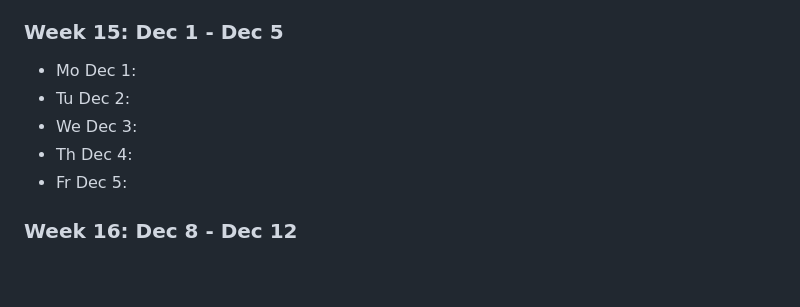
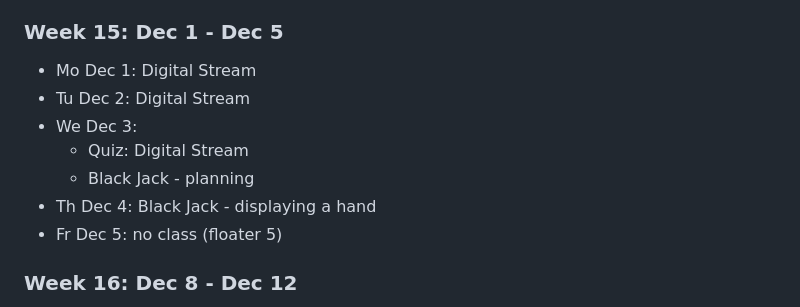
Before and after one commit to northridge-dev/nrp-ms-python, a Markdown page: README.md, the part around the change. Drawn GitHub-style; blank space fills up the shorter version.

Commit message:
wk 15 plan

```diff
--- a/README.md
+++ b/README.md
@@ -186,11 +186,13 @@ Details for future classes are tentative.
 
 ### Week 15: Dec 1 - Dec 5
 
-- Mo Dec 1:
-- Tu Dec 2:
+- Mo Dec 1: Digital Stream
+- Tu Dec 2: Digital Stream
 - We Dec 3:
-- Th Dec 4:
-- Fr Dec 5:
+  - Quiz: Digital Stream
+  - Black Jack - planning
+- Th Dec 4: Black Jack - displaying a hand
+- Fr Dec 5: no class (floater 5)
 
 ### Week 16: Dec 8 - Dec 12
 
```
